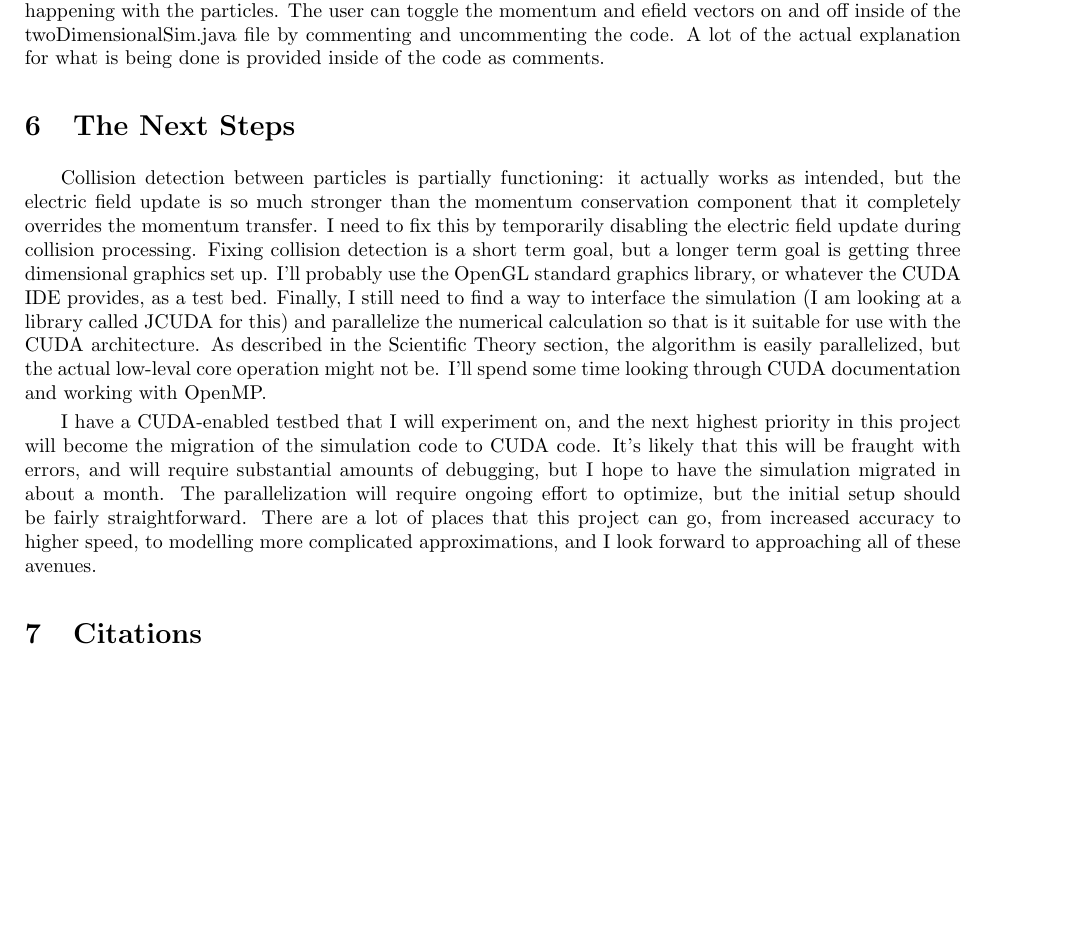
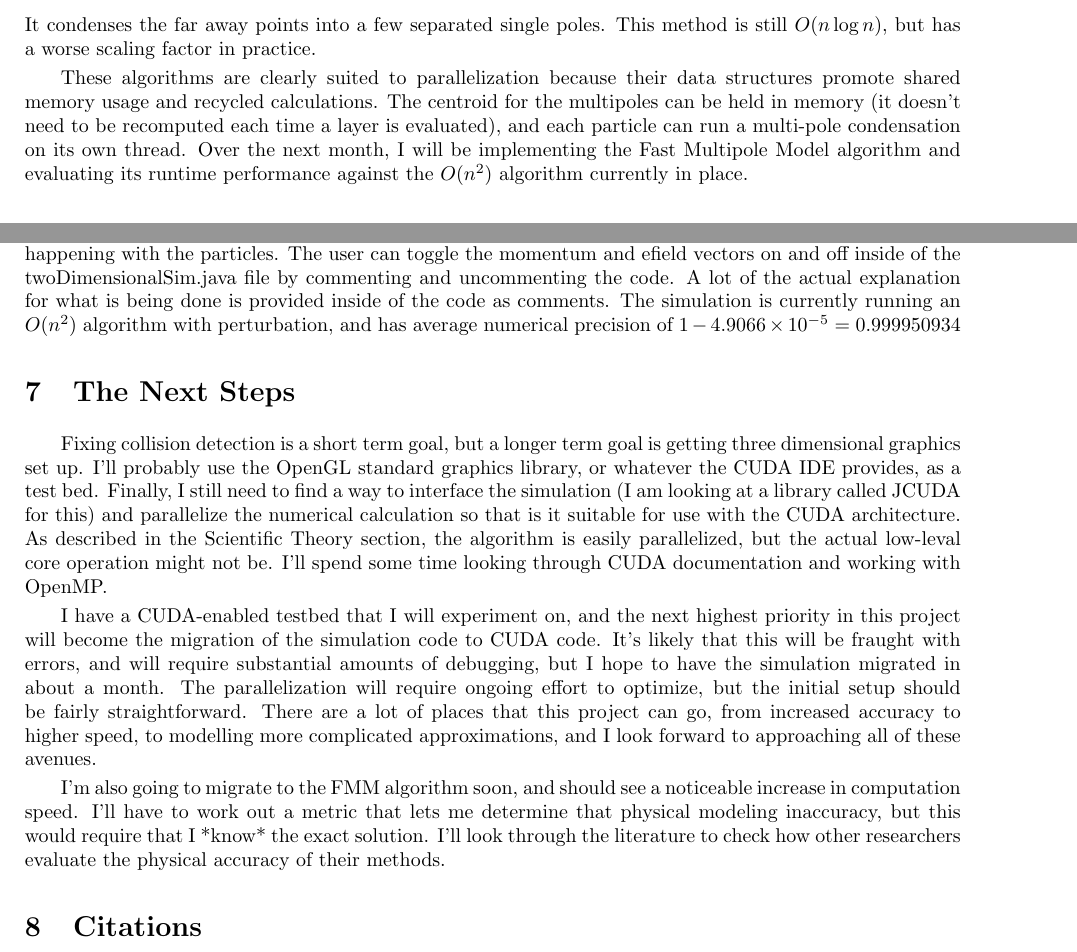
Before and after one commit to mredmond/BarraCUDA, a LaTeX document (Monthly Papers/February Paper/febPaper.tex): part of page 7 of 18 before the commit and two parts of pages 7 and 8 of 19 after it, the two joined at a grey line, cut at the place of the change, the shorter picture padded with empty space. Compiled offline with pdfLaTeX.

Commit message:
Committing more feb. paper stuff. Added a pretty graph!

```diff
--- a/Monthly Papers/February Paper/febPaper.tex
+++ b/Monthly Papers/February Paper/febPaper.tex
@@ -59,12 +65,17 @@ Although this perturbation handles the numerical stability of the solution, it d
+Although this perturbation handles the numerical stability of the solution, it does nothing to address the speed of the algorithm. A clever algorithm by Barnes and Hut [9] makes use of a special octtree data structure to reduce the problem to $O(n \log n)$, at the expense of physical accuracy. This structure separates space recursively, through the use of splitting planes. It divides all of space into octants, then divides each of these octants into octants, and so on. This recursive data structure is stored as a tree, with a root having 8 leaves, and each leaf has 8 children. This manner of storage is continued until each point resides in its own node of space. The data structure has as many nodes as there are point charges. The clever idea presented by Barnes and Hut is to use the $O(n^2)$ algorithm for every leaf-node on the same tree level as the node under consideration, but treat all other levels as a single, far away charge (composed of a superposition of these other nodes). This is tenable because the inverse square law is less sensitive to error when the points under consideration are far away. The Barnes-Hut algorithm trades off a MUCH faster speed for reduced accuracy. This algorithm essentially treats far away charges as a ``single pole,'' and is generally within 1\% accuracy of the exact $O(n^2)$ pair-wise algorithm. If this algorithm's precision is too low, there exists a seperate $O(n \log n)$ algorithm known as the ``Fast Multipole Model'' (FMM). This method is similar to Barnes-Hut, but does not condense ALL other far particles into a single pole particle. Instead, it makes tradeoffs and condenses some of the nodes into single poles, but leaves these poles collected at the centroid of their respective layers. It condenses the far away points into a few separated single poles. This method is still $O(n \log n)$, but has a worse scaling factor in practice.
+
+These algorithms are clearly suited to parallelization because their data structures promote shared memory usage and recycled calculations. The centroid for the multipoles can be held in memory (it doesn't need to be recomputed each time a layer is evaluated), and each particle can run a multi-pole condensation on its own thread. Over the next month, I will be implementing the Fast Multipole Model algorithm and evaluating its runtime performance against the $O(n^2)$ algorithm currently in place.
 
 \clearpage
 \section{Accomplishments}
-Currently, the simulation is able to display two-dimensional interactions between charged particles. The underlying engine is actually processing the vectors as three-dimensional vectors, but three-dimensional graphics haven't been implemented. A fully functional implementation of Coulomb's Law is given in the Physics.java file, and a fully functional Runge-Kutta4 numerical integrator is given in the NumericalIntegration.java file. The graphics are rudimentary at the moment, but they provide a decent visual for what is happening with the particles. The user can toggle the momentum and efield vectors on and off inside of the twoDimensionalSim.java file by commenting and uncommenting the code. A lot of the actual explanation for what is being done is provided inside of the code as comments.
+Currently, the simulation is able to display two-dimensional interactions between charged particles. The underlying engine is actually processing the vectors as three-dimensional vectors, but three-dimensional graphics haven't been implemented. A fully functional implementation of Coulomb's Law is given in the Physics.java file, and a fully functional Runge-Kutta4 numerical integrator is given in the NumericalIntegration.java file. The graphics are rudimentary at the moment, but they provide a decent visual for what is happening with the particles. The user can toggle the momentum and efield vectors on and off inside of the twoDimensionalSim.java file by commenting and uncommenting the code. A lot of the actual explanation for what is being done is provided inside of the code as comments. The simulation is currently running an $O(n^2)$ algorithm with perturbation, and has average numerical precision of $1 - 4.9066 \times 10^{-5} = 0.999950934$
 
 \section{The Next Steps}
-Collision detection between particles is partially functioning: it actually works as intended, but the electric field update is so much stronger than the momentum conservation component that it completely overrides the momentum transfer. I need to fix this by temporarily disabling the electric field update during collision processing. Fixing collision detection is a short term goal, but a longer term goal is getting three dimensional graphics set up. I'll probably use the OpenGL standard graphics library, or whatever the CUDA IDE provides, as a test bed. Finally, I still need to find a way to interface the simulation (I am looking at a library called JCUDA for this) and parallelize the numerical calculation so that is it suitable for use with the CUDA architecture. As described in the Scientific Theory section, the algorithm is easily parallelized, but the actual low-leval core operation might not be. I'll spend some time looking through CUDA documentation and working with OpenMP.
+Fixing collision detection is a short term goal, but a longer term goal is getting three dimensional graphics set up. I'll probably use the OpenGL standard graphics library, or whatever the CUDA IDE provides, as a test bed. Finally, I still need to find a way to interface the simulation (I am looking at a library called JCUDA for this) and parallelize the numerical calculation so that is it suitable for use with the CUDA architecture. As described in the Scientific Theory section, the algorithm is easily parallelized, but the actual low-leval core operation might not be. I'll spend some time looking through CUDA documentation and working with OpenMP.
 
 I have a CUDA-enabled testbed that I will experiment on, and the next highest priority in this project will become the migration of the simulation code to CUDA code. It's likely that this will be fraught with errors, and will require substantial amounts of debugging, but I hope to have the simulation migrated in about a month. The parallelization will require ongoing effort to optimize, but the initial setup should be fairly straightforward. There are a lot of places that this project can go, from increased accuracy to higher speed, to modelling more complicated approximations, and I look forward to approaching all of these avenues.
+
+I'm also going to migrate to the FMM algorithm soon, and should see a noticeable increase in computation speed. I'll have to work out a metric that lets me determine that physical modeling inaccuracy, but this would require that I *know* the exact solution. I'll look through the literature to check how other researchers evaluate the physical accuracy of their methods.
 
 
 \section{Citations}
```
Also changed, not shown: Monthly Papers/February Paper/graphOfPerturbMomentum.PNG (added), Monthly Papers/February Paper/febPaper.tex (14 more changed lines), 1 other file.
